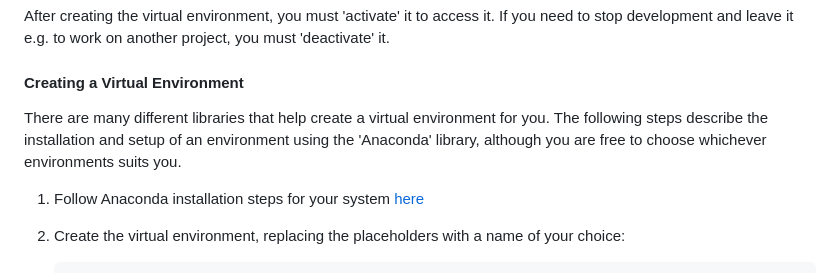
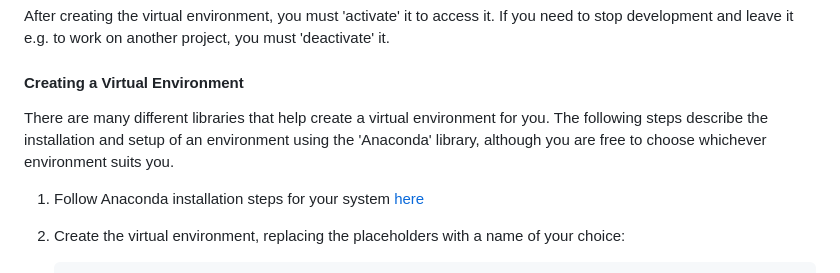
Before and after one commit to was111607/sample-gcp-nlp-flask, a Markdown page: backend_api/README.md, the part around the change. GitHub-like rendering.

Commit message:
Fixed spelling mistake

```diff
--- a/backend_api/README.md
+++ b/backend_api/README.md
@@ -72,7 +72,7 @@ After creating the virtual environment, you must 'activate' it to access it. If
 
 
 #### Creating a Virtual Environment
-There are many different libraries that help create a virtual environment for you. The following steps describe the installation and setup of an environment using the 'Anaconda' library, although you are free to choose whichever environments suits you.
+There are many different libraries that help create a virtual environment for you. The following steps describe the installation and setup of an environment using the 'Anaconda' library, although you are free to choose whichever environment suits you.
 
 1. Follow Anaconda installation steps for your system [here](https://docs.conda.io/projects/conda/en/latest/user-guide/install/index.html#installing-conda-on-a-system-that-has-other-python-installations-or-packages)
 
```
